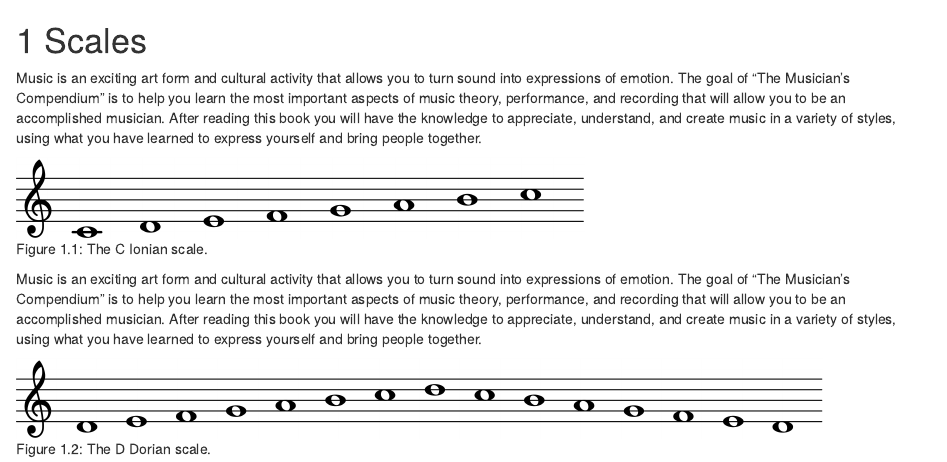
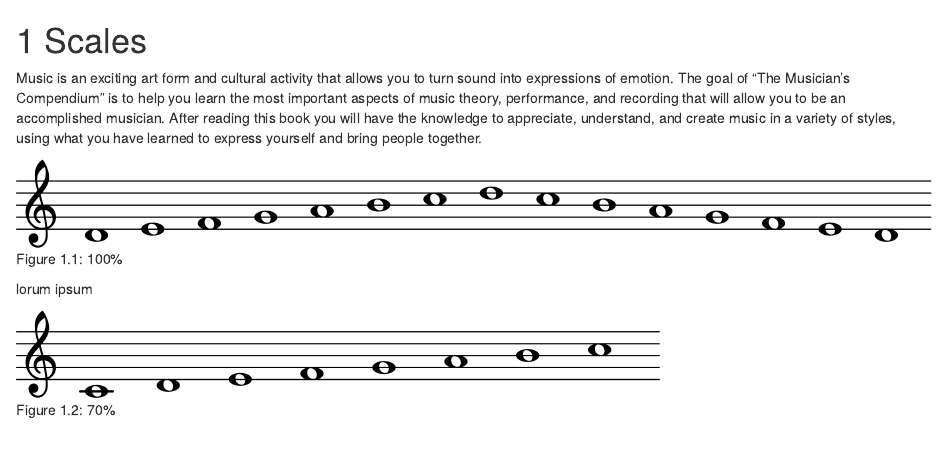
Before and after one commit to mccarthy-m-g/musicians-compendium, an R Markdown document (scales.Rmd): the page in a window 1100 px wide, from its top. Rendered offline with R 4.5, knitr and Pandoc, with nearby package versions; drawn as R Markdown's standard HTML page in place of the format the file asks for.

Commit message:
update chunks for testing music engraving appearance

````diff
--- a/scales.Rmd
+++ b/scales.Rmd
@@ -2,12 +2,12 @@
 
 Music is an exciting art form and cultural activity that allows you to turn sound into expressions of emotion. The goal of "The Musician's Compendium" is to help you learn the most important aspects of music theory, performance, and recording that will allow you to be an accomplished musician. After reading this book you will have the knowledge to appreciate, understand, and create music in a variety of styles, using what you have learned to express yourself and bring people together.
 
-```{r, echo=FALSE, fig.cap="The C Ionian scale.", fig.align='left', out.width = "564.5px", out.height="79.25px"}
+```{r, echo=FALSE, fig.cap="100%", fig.align='left', out.width = out_width("d-dorian.png")}
+knitr::include_graphics("lilypond/scales/dorian/d/d-dorian.png")
+```
+
+lorum ipsum
+
+```{r, echo=FALSE, fig.cap="70%", fig.align='left', out.width = out_width("c-ionian.png")}
 knitr::include_graphics("lilypond/scales/ionian/c/c-ionian.png")
 ```
-
-Music is an exciting art form and cultural activity that allows you to turn sound into expressions of emotion. The goal of "The Musician's Compendium" is to help you learn the most important aspects of music theory, performance, and recording that will allow you to be an accomplished musician. After reading this book you will have the knowledge to appreciate, understand, and create music in a variety of styles, using what you have learned to express yourself and bring people together.
-
-```{r, echo=FALSE, fig.cap="The D Dorian scale.", fig.align='left', out.width = "802px", out.height="79.25px"}
-knitr::include_graphics("lilypond/scales/dorian/d/d-dorian.png")
-```
````
